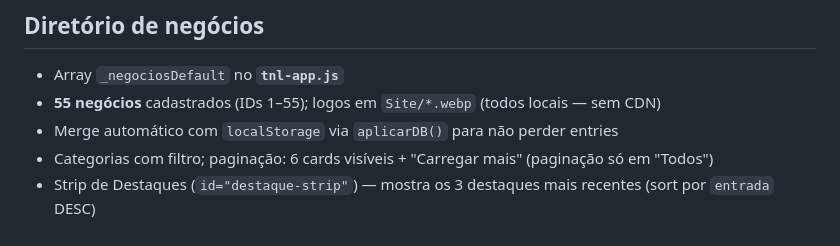
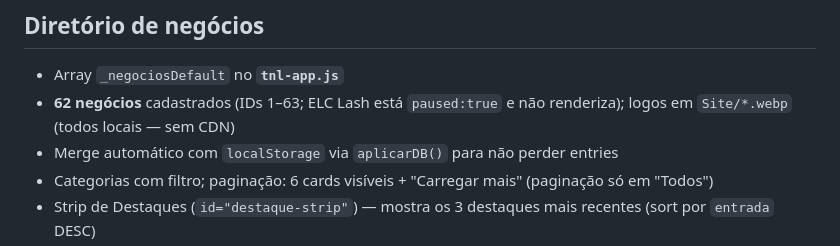
Before and after one commit to renatoamatos88-lang/temnolimao-site, a Markdown page: CLAUDE.md, the part around the change. GitHub-like rendering.

Commit message:
docs: atualiza contagem do diretorio (62 negocios, IDs 1-63)
Co-Authored-By: Claude Opus 5 <noreply@anthropic.com>

```diff
--- a/CLAUDE.md
+++ b/CLAUDE.md
@@ -65,7 +65,7 @@ git push
 
 ## Diretório de negócios
 - Array `_negociosDefault` no **`tnl-app.js`**
-- **55 negócios** cadastrados (IDs 1–55); logos em `Site/*.webp` (todos locais — sem CDN)
+- **62 negócios** cadastrados (IDs 1–63; ELC Lash está `paused:true` e não renderiza); logos em `Site/*.webp` (todos locais — sem CDN)
 - Merge automático com `localStorage` via `aplicarDB()` para não perder entries
 - Categorias com filtro; paginação: 6 cards visíveis + "Carregar mais" (paginação só em "Todos")
 - Strip de Destaques (`id="destaque-strip"`) — mostra os 3 destaques mais recentes (sort por `entrada` DESC)
```
